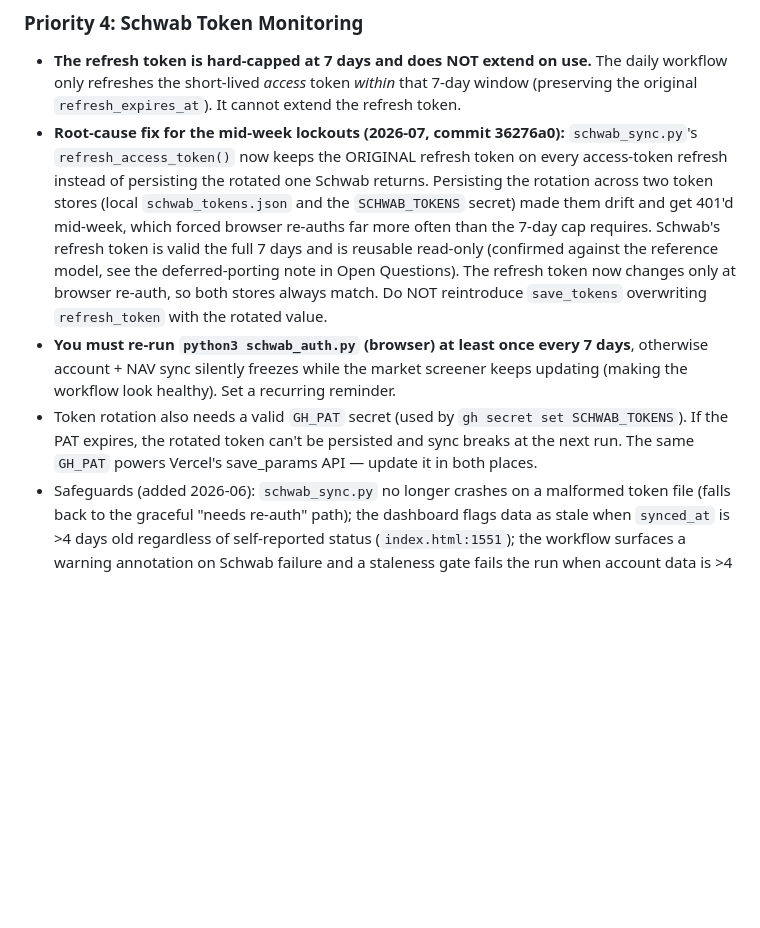
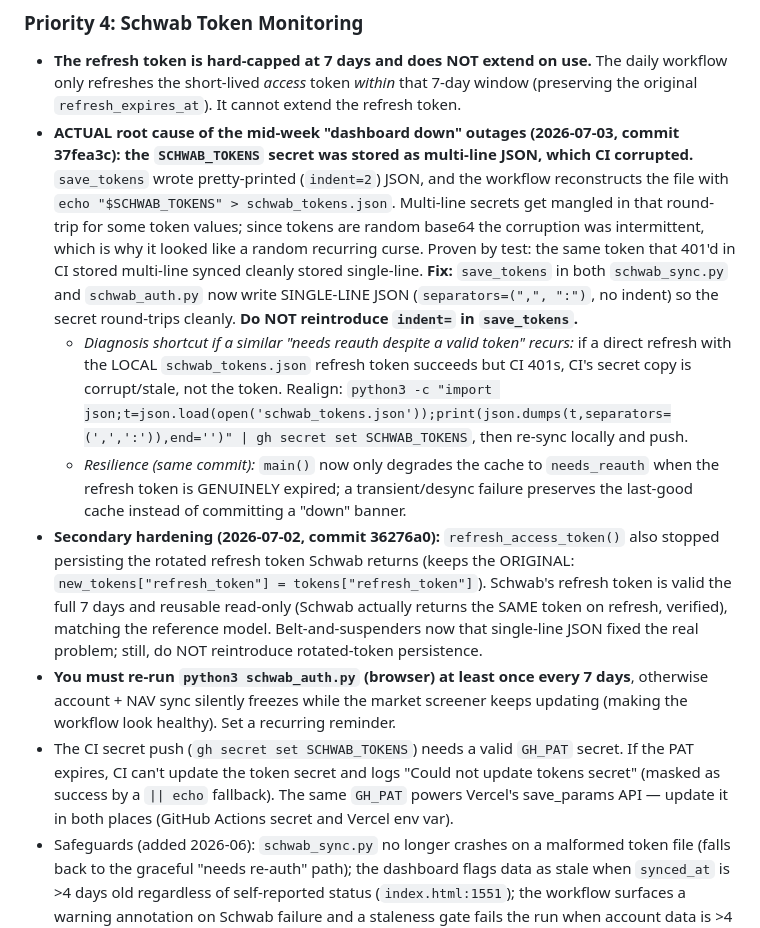
Before and after one commit to ehelbush/chc-dashboard, a Markdown page: CLAUDE.md, the part around the change. GitHub-like rendering; blank space fills up the shorter version.

Commit message:
Document real root cause of Schwab outages (multi-line secret corruption)
Co-Authored-By: Claude Opus 4.8 <noreply@anthropic.com>

```diff
--- a/CLAUDE.md
+++ b/CLAUDE.md
@@ -70,9 +70,12 @@ The Refresh Prices button is built but could be enhanced:
 
 ### Priority 4: Schwab Token Monitoring
 - **The refresh token is hard-capped at 7 days and does NOT extend on use.** The daily workflow only refreshes the short-lived *access* token *within* that 7-day window (preserving the original `refresh_expires_at`). It cannot extend the refresh token.
-- **Root-cause fix for the mid-week lockouts (2026-07, commit 36276a0):** `schwab_sync.py`'s `refresh_access_token()` now keeps the ORIGINAL refresh token on every access-token refresh instead of persisting the rotated one Schwab returns. Persisting the rotation across two token stores (local `schwab_tokens.json` and the `SCHWAB_TOKENS` secret) made them drift and get 401'd mid-week, which forced browser re-auths far more often than the 7-day cap requires. Schwab's refresh token is valid the full 7 days and is reusable read-only (confirmed against the reference model, see the deferred-porting note in Open Questions). The refresh token now changes only at browser re-auth, so both stores always match. Do NOT reintroduce `save_tokens` overwriting `refresh_token` with the rotated value.
+- **ACTUAL root cause of the mid-week "dashboard down" outages (2026-07-03, commit 37fea3c): the `SCHWAB_TOKENS` secret was stored as multi-line JSON, which CI corrupted.** `save_tokens` wrote pretty-printed (`indent=2`) JSON, and the workflow reconstructs the file with `echo "$SCHWAB_TOKENS" > schwab_tokens.json`. Multi-line secrets get mangled in that round-trip for some token values; since tokens are random base64 the corruption was intermittent, which is why it looked like a random recurring curse. Proven by test: the same token that 401'd in CI stored multi-line synced cleanly stored single-line. **Fix:** `save_tokens` in both `schwab_sync.py` and `schwab_auth.py` now write SINGLE-LINE JSON (`separators=(",", ":")`, no indent) so the secret round-trips cleanly. **Do NOT reintroduce `indent=` in `save_tokens`.**
+  - *Diagnosis shortcut if a similar "needs reauth despite a valid token" recurs:* if a direct refresh with the LOCAL `schwab_tokens.json` refresh token succeeds but CI 401s, CI's secret copy is corrupt/stale, not the token. Realign: `python3 -c "import json;t=json.load(open('schwab_tokens.json'));print(json.dumps(t,separators=(',',':')),end='')" | gh secret set SCHWAB_TOKENS`, then re-sync locally and push.
+  - *Resilience (same commit):* `main()` now only degrades the cache to `needs_reauth` when the refresh token is GENUINELY expired; a transient/desync failure preserves the last-good cache instead of committing a "down" banner.
+- **Secondary hardening (2026-07-02, commit 36276a0):** `refresh_access_token()` also stopped persisting the rotated refresh token Schwab returns (keeps the ORIGINAL: `new_tokens["refresh_token"] = tokens["refresh_token"]`). Schwab's refresh token is valid the full 7 days and reusable read-only (Schwab actually returns the SAME token on refresh, verified), matching the reference model. Belt-and-suspenders now that single-line JSON fixed the real problem; still, do NOT reintroduce rotated-token persistence.
 - **You must re-run `python3 schwab_auth.py` (browser) at least once every 7 days**, otherwise account + NAV sync silently freezes while the market screener keeps updating (making the workflow look healthy). Set a recurring reminder.
-- Token rotation also needs a valid `GH_PAT` secret (used by `gh secret set SCHWAB_TOKENS`). If the PAT expires, the rotated token can't be persisted and sync breaks at the next run. The same `GH_PAT` powers Vercel's save_params API — update it in both places.
+- The CI secret push (`gh secret set SCHWAB_TOKENS`) needs a valid `GH_PAT` secret. If the PAT expires, CI can't update the token secret and logs "Could not update tokens secret" (masked as success by a `|| echo` fallback). The same `GH_PAT` powers Vercel's save_params API — update it in both places (GitHub Actions secret and Vercel env var).
 - Safeguards (added 2026-06): `schwab_sync.py` no longer crashes on a malformed token file (falls back to the graceful "needs re-auth" path); the dashboard flags data as stale when `synced_at` is >4 days old regardless of self-reported status (`index.html:1551`); the workflow surfaces a warning annotation on Schwab failure and a staleness gate fails the run when account data is >4 days old.
 - **Re-auth automation (macOS, added 2026-06):** `schwab_reauth.py` is a wrapper that re-auths only when the refresh token is within `REAUTH_THRESHOLD_DAYS` (default 3) of expiry, then syncs, pushes the `SCHWAB_TOKENS` secret, and commits. A LaunchAgent (`launchd/com.cherryhead.schwab-reauth.plist`) runs it weekday mornings at 8am. The browser login is still manual — it just shrinks re-auth to "click Allow." Logs in `logs/schwab_reauth.log`.
   - Install: `cp launchd/com.cherryhead.schwab-reauth.plist ~/Library/LaunchAgents/ && launchctl bootstrap gui/$(id -u) ~/Library/LaunchAgents/com.cherryhead.schwab-reauth.plist`
```
